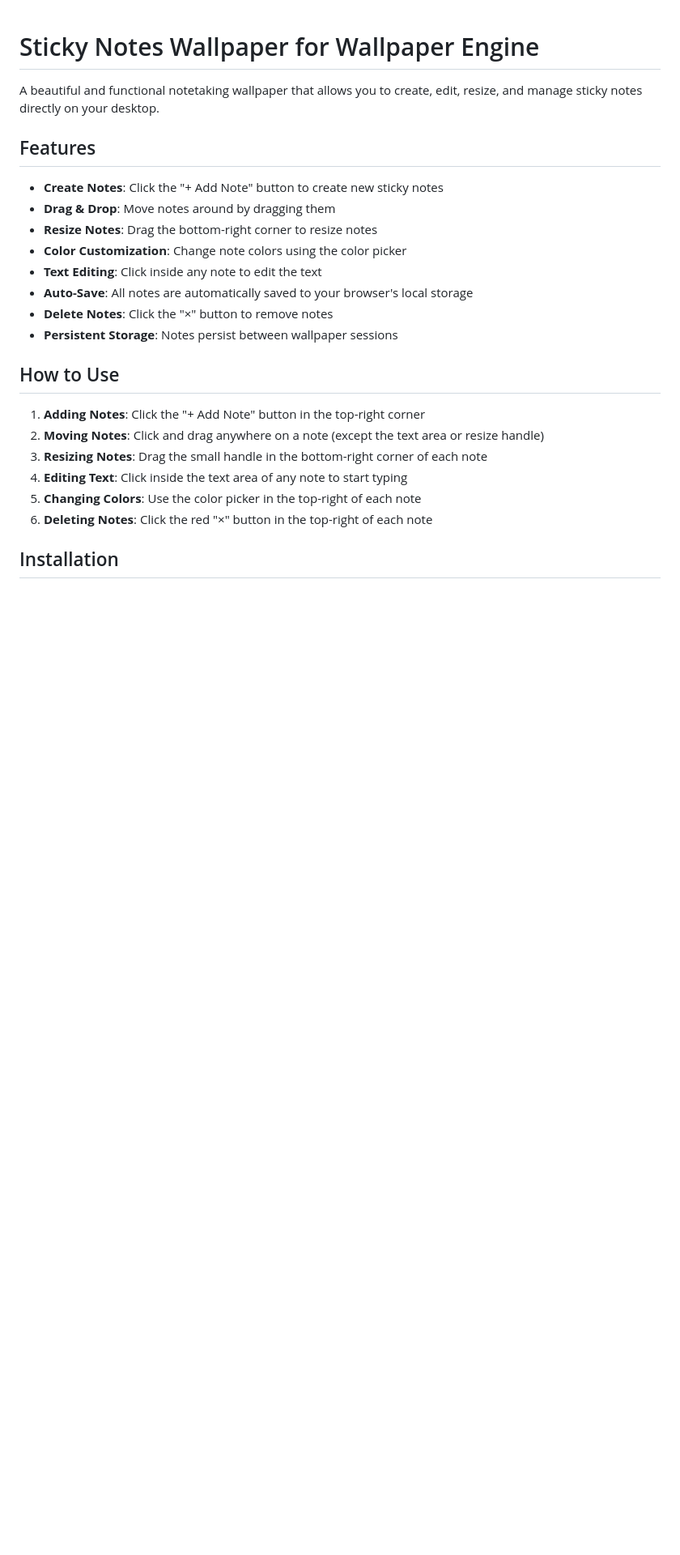
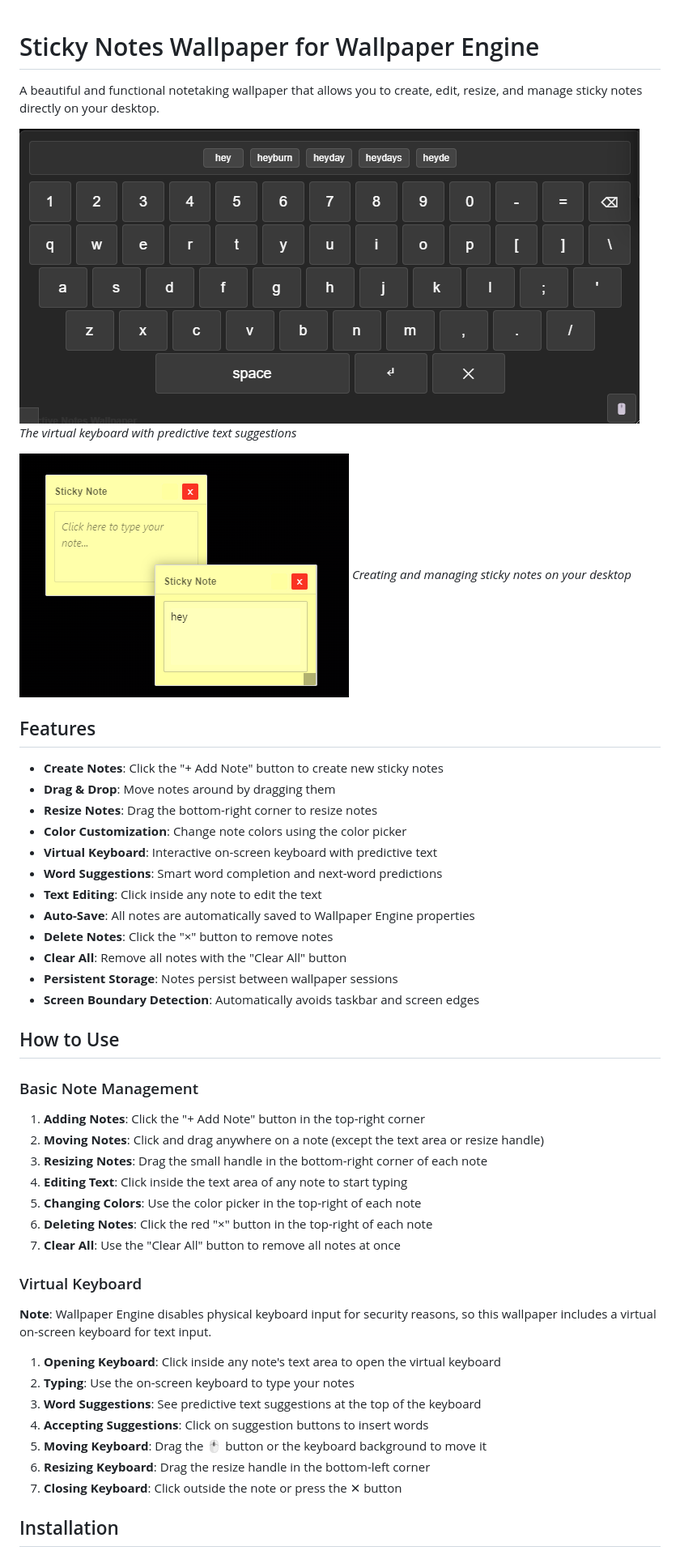
Before and after one commit to Arun-g03/Sticky-Notes---Wallpaper-Engine-Wallpaper, a Markdown page: README.md, the part around the change printed below. Shown: that part at 81% size. Drawn GitHub-style; pictures changed too: Docs/Images/NotesPick.png (added), Docs/Images/keyboard.png (added); blank space fills up the shorter version.

Commit message:
Enhance README.md with detailed features and usage instructions for the notetaking wallpaper, including virtual keyboard functionality, predictive text features, and updated installation notes.

```diff
--- a/README.md
+++ b/README.md
@@ -1,6 +1,12 @@
 # Sticky Notes Wallpaper for Wallpaper Engine
 
 A beautiful and functional notetaking wallpaper that allows you to create, edit, resize, and manage sticky notes directly on your desktop.
+
+![Virtual Keyboard Interface](Docs/Images/keyboard.png)
+*The virtual keyboard with predictive text suggestions*
+
+![Notes Selection Interface](Docs/Images/NotesPick.png)
+*Creating and managing sticky notes on your desktop*
 
 ## Features
 
@@ -8,19 +14,36 @@ A beautiful and functional notetaking wallpaper that allows you to create, edit,
 - **Drag & Drop**: Move notes around by dragging them
 - **Resize Notes**: Drag the bottom-right corner to resize notes
 - **Color Customization**: Change note colors using the color picker
+- **Virtual Keyboard**: Interactive on-screen keyboard with predictive text
+- **Word Suggestions**: Smart word completion and next-word predictions
 - **Text Editing**: Click inside any note to edit the text
-- **Auto-Save**: All notes are automatically saved to your browser's local storage
+- **Auto-Save**: All notes are automatically saved to Wallpaper Engine properties
 - **Delete Notes**: Click the "×" button to remove notes
+- **Clear All**: Remove all notes with the "Clear All" button
 - **Persistent Storage**: Notes persist between wallpaper sessions
+- **Screen Boundary Detection**: Automatically avoids taskbar and screen edges
 
 ## How to Use
 
+### Basic Note Management
 1. **Adding Notes**: Click the "+ Add Note" button in the top-right corner
 2. **Moving Notes**: Click and drag anywhere on a note (except the text area or resize handle)
 3. **Resizing Notes**: Drag the small handle in the bottom-right corner of each note
 4. **Editing Text**: Click inside the text area of any note to start typing
 5. **Changing Colors**: Use the color picker in the top-right of each note
 6. **Deleting Notes**: Click the red "×" button in the top-right of each note
+7. **Clear All**: Use the "Clear All" button to remove all notes at once
+
+### Virtual Keyboard
+**Note**: Wallpaper Engine disables physical keyboard input for security reasons, so this wallpaper includes a virtual on-screen keyboard for text input.
+
+1. **Opening Keyboard**: Click inside any note's text area to open the virtual keyboard
+2. **Typing**: Use the on-screen keyboard to type your notes
+3. **Word Suggestions**: See predictive text suggestions at the top of the keyboard
+4. **Accepting Suggestions**: Click on suggestion buttons to insert words
+5. **Moving Keyboard**: Drag the 🖱️ button or the keyboard background to move it
+6. **Resizing Keyboard**: Drag the resize handle in the bottom-left corner
+7. **Closing Keyboard**: Click outside the note or press the ✕ button
 
 ## Installation
 
```
Also changed, not shown: other parts of README.md (+27 -7 lines).
